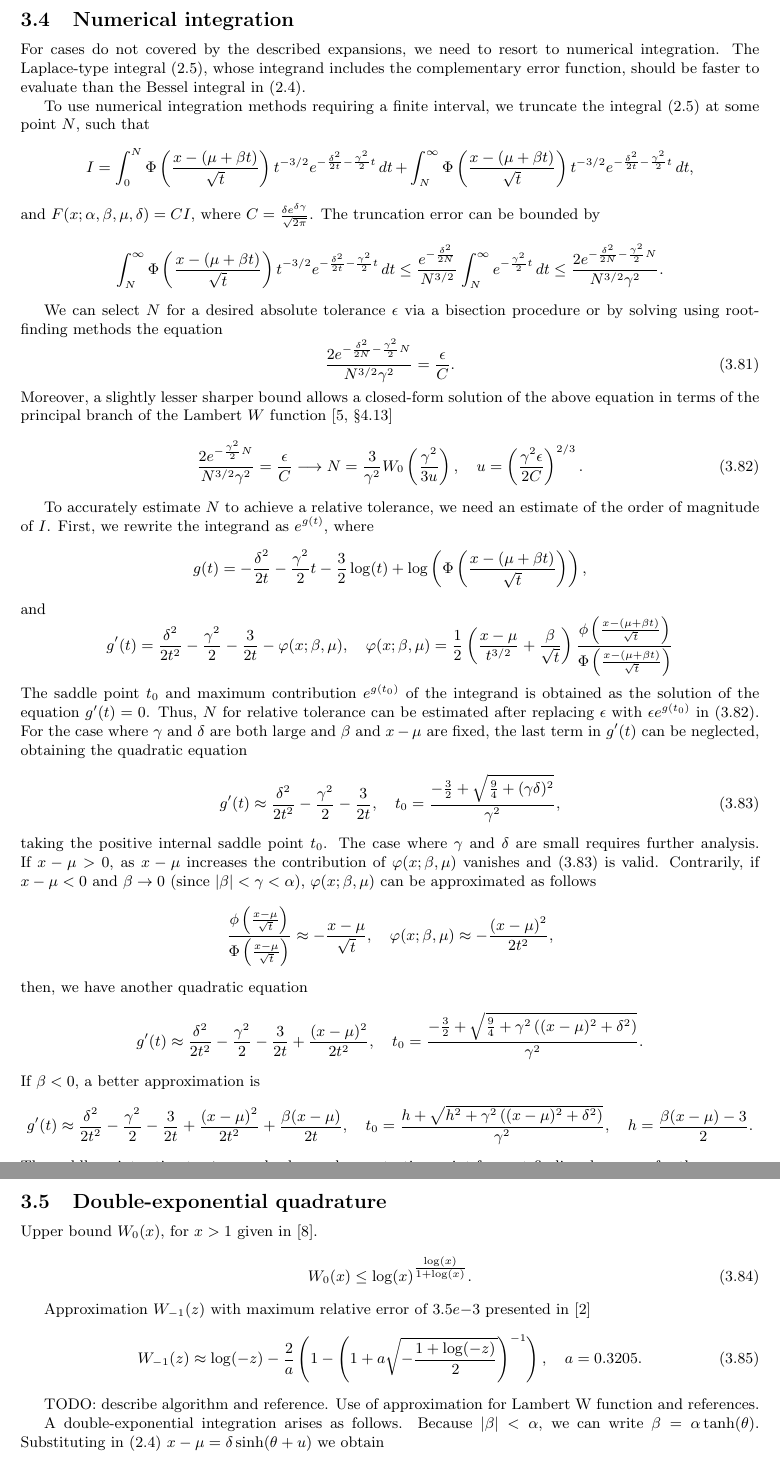
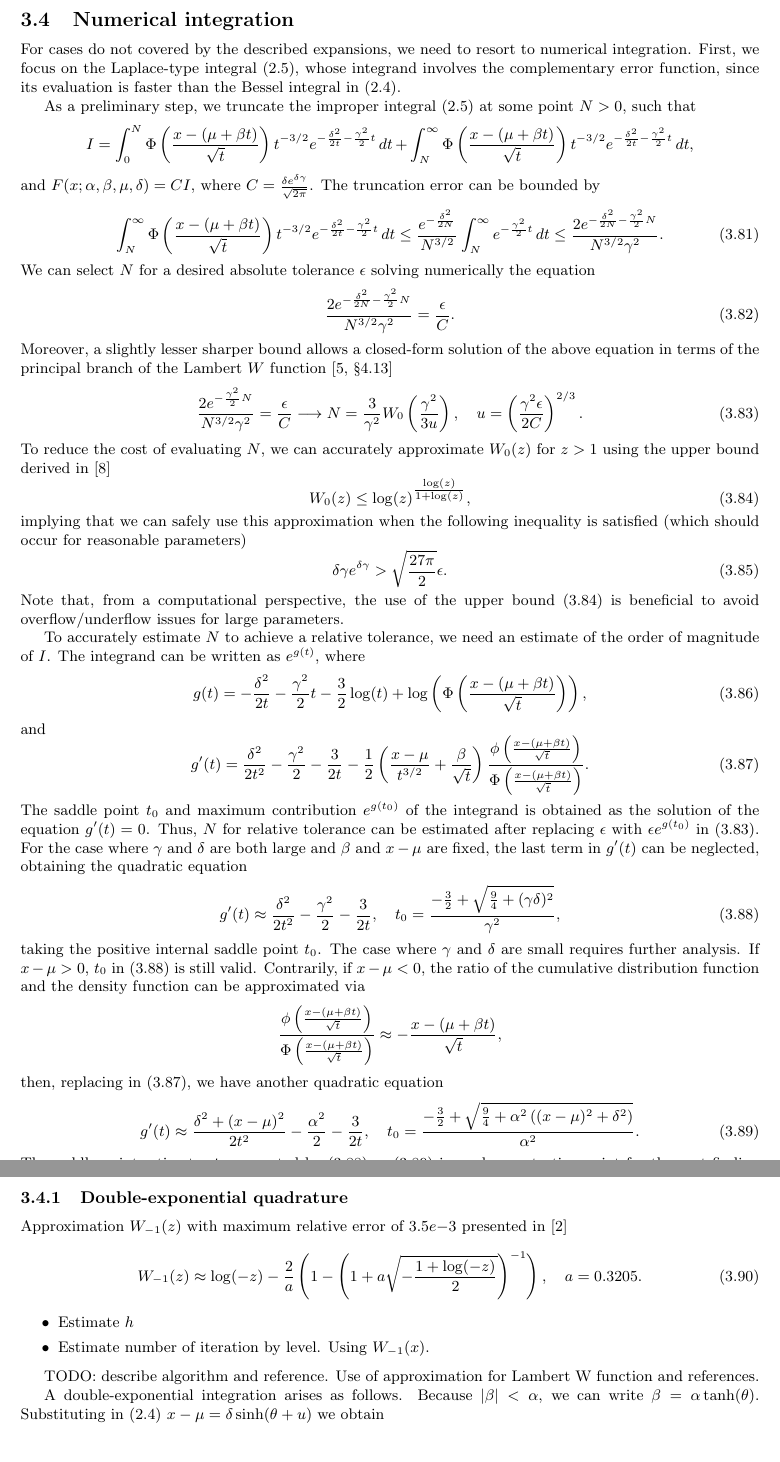
Before and after one commit to guillermo-navas-palencia/normal-inverse-gaussian, a LaTeX document (paper/nig.tex): two parts of pages 13 and 14 of 18, joined at a grey line, cut so that both start at the same text. Compiled offline with pdfLaTeX.

Commit message:
Commit all

```diff
--- a/paper/nig.tex
+++ b/paper/nig.tex
@@ -66,7 +66,7 @@
 
 \numberwithin{equation}{section}
 
-\title{On the computation and inversion of the Normal Inverse Gaussian cumulative distribution function}
+\title{On the computation of the Normal Inverse Gaussian distribution}
 \author{
  \normalsize  Guillermo Navas-Palencia\\
   \texttt{\normalsize  g.navas.palencia@gmail.com}
@@ -707,18 +707,17 @@ and $1 + F(x; \alpha, \beta, \mu, \delta)$ for $\beta < 0$. We rewrite the asymp
 
 
 \subsection{Numerical integration}\label{section_numerical_integration}
-For cases do not covered by the described expansions, we need to resort to numerical integration. The Laplace-type integral \eqref{integral_phi}, whose integrand includes the complementary error function, should be faster to evaluate than the Bessel integral in \eqref{integral_k1}.
+For cases do not covered by the described expansions, we need to resort to numerical integration. First, we focus on the Laplace-type integral \eqref{integral_phi}, whose integrand involves the complementary error function, since its evaluation is faster than the Bessel integral in \eqref{integral_k1}.
 
-To use numerical integration methods requiring a finite interval, we truncate the integral \eqref{integral_phi} at some point $N$, such that
+As a preliminary step, we truncate the improper integral \eqref{integral_phi} at some point $N > 0$, such that
 \begin{equation*}
 I = \int_0^N \Phi\left(\frac{x - (\mu +\beta t)}{\sqrt{t}}\right) t^{-3/2} e^{-\frac{\delta^2}{2t} - \frac{\gamma^2}{2}t} \mathop{dt} + \int_N^{\infty} \Phi\left(\frac{x - (\mu +\beta t)}{\sqrt{t}}\right) t^{-3/2} e^{-\frac{\delta^2}{2t} - \frac{\gamma^2}{2}t} \mathop{dt},
 \end{equation*}
 and $F(x; \alpha, \beta, \mu, \delta) = C I$, where $C = \frac{\delta e^{\delta \gamma}}{\sqrt{2\pi}}$. The truncation error can be bounded by
-\begin{equation*}
+\begin{equation}
 \int_N^{\infty} \Phi\left(\frac{x - (\mu +\beta t)}{\sqrt{t}}\right) t^{-3/2} e^{-\frac{\delta^2}{2t} - \frac{\gamma^2}{2}t} \mathop{dt} \le \frac{e^{-\frac{\delta^2}{2N}}}{N^{3/2}}\int_N^{\infty} e^{- \frac{\gamma^2}{2}t} \mathop{dt} \le \frac{2 e^{-\frac{\delta^2}{2N} - \frac{\gamma^2}{2}N}}{N^{3/2} \gamma^2}.
-\end{equation*}
-
-We can select $N$ for a desired absolute tolerance $\epsilon$ via a bisection procedure or by solving using root-finding methods the equation
+\end{equation}
+We can select $N$ for a desired absolute tolerance $\epsilon$ solving numerically the equation
 \begin{equation}
 \frac{2 e^{-\frac{\delta^2}{2N} - \frac{\gamma^2}{2}N}}{N^{3/2} \gamma^2} = \frac{\epsilon}{C}.
 \end{equation}
@@ -726,44 +725,53 @@ Moreover, a slightly lesser sharper bound allows a closed-form solution of the a
 \begin{equation}\label{N_equation}
 \frac{2 e^{- \frac{\gamma^2}{2}N}}{N^{3/2} \gamma^2} = \frac{\epsilon}{C} \longrightarrow N = \frac{3}{\gamma^2}W_0\left(\frac{\gamma^2}{3u}\right), \quad u = \left(\frac{\gamma^2 \epsilon}{2 C}\right)^{2/3}.
 \end{equation}
+To reduce the cost of evaluating $N$, we can accurately approximate $W_0(z)$ for $z > 1$ using the upper bound derived in \cite{Hoorfar2008}
+\begin{equation}\label{lambertW0_upper_bound}
+W_0(z) \le \log(z)^{\tfrac{\log(z)}{1 + \log(z)}},
+\end{equation}
+implying that we can safely use this approximation when the following inequality is satisfied (which should occur for reasonable parameters)
+\begin{equation}
+\delta \gamma e^{\delta\gamma} > \sqrt{\frac{27 \pi}{2}} \epsilon.
+\end{equation}
+Note that, from a computational perspective, the use of the upper bound \eqref{lambertW0_upper_bound} is beneficial to avoid overflow/underflow issues for large parameters.
 
-To accurately estimate $N$ to achieve a relative tolerance, we need an estimate of the order of magnitude of $I$. First, we rewrite the integrand as $e^{g(t)}$, where
-\begin{equation*}
+To accurately estimate $N$ to achieve a relative tolerance, we need an estimate of the order of magnitude of $I$. The integrand can be written as $e^{g(t)}$, where
+\begin{equation}
 g(t) = -\frac{\delta^2}{2t} - \frac{\gamma^2}{2}t - \frac{3}{2}\log(t) + \log\left(\Phi\left(\frac{x - (\mu +\beta t)}{\sqrt{t}}\right)\right),
-\end{equation*}
+\end{equation}
 and
-\begin{equation*}
-g'(t) = \frac{\delta^2}{2t^2} -\frac{\gamma^2}{2} -\frac{3}{2t} -\varphi(x; \beta, \mu),  \quad \varphi(x; \beta, \mu) = \frac{1}{2}\left(\frac{x-\mu}{t^{3/2}} + \frac{\beta}{\sqrt{t}} \right)\frac{\phi\left(\frac{x - (\mu +\beta t)}{\sqrt{t}}\right)}{\Phi\left(\frac{x - (\mu +\beta t)}{\sqrt{t}}\right)}
-\end{equation*}
+\begin{equation}\label{saddle_point_equation}
+g'(t) = \frac{\delta^2}{2t^2} -\frac{\gamma^2}{2} -\frac{3}{2t} -\frac{1}{2}\left(\frac{x-\mu}{t^{3/2}} + \frac{\beta}{\sqrt{t}} \right)\frac{\phi\left(\frac{x - (\mu +\beta t)}{\sqrt{t}}\right)}{\Phi\left(\frac{x - (\mu +\beta t)}{\sqrt{t}}\right)}.
+\end{equation}
 The saddle point $t_0$ and maximum contribution $e^{g(t_0)}$ of the integrand is obtained as the solution of the equation $g'(t) = 0$. Thus, $N$ for relative tolerance can be estimated after replacing $\epsilon$ with $\epsilon e^{g(t_0)}$ in \eqref{N_equation}. For the case where $\gamma$ and $\delta$ are both large and $\beta$ and $x-\mu$ are fixed, the last term in $g'(t)$ can be neglected, obtaining the quadratic equation
-\begin{equation}\label{saddle_1}
+\begin{equation}\label{saddle_point_1}
 g'(t) \approx \frac{\delta^2}{2t^2} -\frac{\gamma^2}{2} -\frac{3}{2t}, \quad t_0 = \frac{-\frac{3}{2} + \sqrt{\frac{9}{4} + (\gamma \delta)^2}}{\gamma^2},
 \end{equation}
-taking the positive internal saddle point $t_0$. The case where $\gamma$ and $\delta$ are small requires further analysis. If $x-\mu > 0$, as $x-\mu$ increases the contribution of $\varphi(x; \beta, \mu)$ vanishes and \eqref{saddle_1} is valid. Contrarily, if $x -\mu < 0$ and $\beta \to 0$ (since $|\beta| < \gamma < \alpha$), $\varphi(x; \beta, \mu)$ can be approximated as follows
+taking the positive internal saddle point $t_0$. The case where $\gamma$ and $\delta$ are small requires further analysis. If $x-\mu > 0$, $t_0$ in \eqref{saddle_point_1} is still valid. Contrarily, if $x -\mu < 0$, the ratio of the cumulative distribution function and the density function can be approximated via
 \begin{equation*}
-\frac{\phi\left(\frac{x - \mu}{\sqrt{t}}\right)}{\Phi\left(\frac{x - \mu}{\sqrt{t}}\right)} \approx -\frac{x - \mu}{\sqrt{t}}, \quad \varphi(x; \beta, \mu) \approx -\frac{(x-\mu)^2}{2t^2},
+\frac{\phi\left(\frac{x - (\mu+ \beta t)}{\sqrt{t}}\right)}{\Phi\left(\frac{x - (\mu + \beta t)}{\sqrt{t}}\right)} \approx -\frac{x - (\mu + \beta t)}{\sqrt{t}},
 \end{equation*}
-then, we have another quadratic equation
-\begin{equation*}
-g'(t) \approx \frac{\delta^2}{2t^2} -\frac{\gamma^2}{2} -\frac{3}{2t} + \frac{(x-\mu)^2}{2t^2}, \quad t_0 = \frac{-\frac{3}{2} + \sqrt{\frac{9}{4} + \gamma^2 \left((x-\mu)^2 + \delta^2\right)}}{\gamma^2}.
-\end{equation*}
-If $\beta < 0$, a better approximation is
-\begin{equation*}
-g'(t) \approx \frac{\delta^2}{2t^2} -\frac{\gamma^2}{2} -\frac{3}{2t} + \frac{(x-\mu)^2}{2t^2} + \frac{\beta(x-\mu)}{2t}, \quad t_0 = \frac{h + \sqrt{h^2 + \gamma^2 \left((x-\mu)^2 + \delta^2\right)}}{\gamma^2}, \quad h = \frac{\beta (x-\mu) - 3}{2}.
-\end{equation*}
-The saddle point estimates $t_0$ can also be used as a starting point for root-finding, however, for the purpose of approximating the order of magnitude of $I$, the approximations are sufficient.
+then, replacing in \eqref{saddle_point_equation}, we have another quadratic equation
+\begin{equation}\label{saddle_point_2}
+g'(t) \approx \frac{\delta^2 + (x-\mu)^2}{2t^2} -\frac{\alpha^2}{2} -\frac{3}{2t}, \quad t_0 = \frac{-\frac{3}{2} + \sqrt{\frac{9}{4} + \alpha^2 \left((x-\mu)^2 + \delta^2\right)}}{\alpha^2}.
+\end{equation}
+%If $\beta < 0$, a better approximation is
+%\begin{equation*}
+%g'(t) \approx \frac{\delta^2}{2t^2} -\frac{\gamma^2}{2} -\frac{3}{2t} + \frac{(x-\mu)^2}{2t^2} + \frac{\beta(x-\mu)}{2t}, \quad t_0 = \frac{h + \sqrt{h^2 + \gamma^2 \left((x-\mu)^2 + \delta^2\right)}}{\gamma^2}, \quad h = \frac{\beta (x-\mu) - 3}{2}.
+%\end{equation*}
+The saddle point estimates $t_0$ computed by \eqref{saddle_point_1} or \eqref{saddle_point_2} is used as a starting point for the root-finding method. In particular, we find that the Newton's method setting an absolute error $10^{-4}$ only requires a few iterations (typically less than 5) to refine the initial estimate.
 
-\subsection{Double-exponential quadrature}
-Upper bound $W_0(x)$, for $x > 1$ given in \cite{Hoorfar2008}.
-\begin{equation}
-W_0(x) \le \log(x)^{\tfrac{\log(x)}{1 + \log(x)}}.
-\end{equation}
-
+\subsubsection{Double-exponential quadrature}
 Approximation $W_{-1}(z)$ with maximum relative error of $3.5e{-3}$ presented in \cite{Barry2004}
 \begin{equation}
 W_{-1}(z) \approx \log(-z) - \frac{2}{a} \left(1 - \left(1 + a \sqrt{-\frac{1 + \log(-z)}{2}}\right)^{-1}\right), \quad	a = 0.3205.
 \end{equation}
 
+
+\begin{itemize}
+\item Estimate $h$
+\item Estimate number of iteration by level. Using $W_{-1}(x)$.
+\end{itemize}
 
 TODO: describe algorithm and reference. Use of approximation for Lambert W function and references.
 
```
Also changed, not shown: code/src/main.cpp (+14 -8 lines), code/src/nig_integration.cpp (+34 -3 lines), code/src/nig_series_beta_eq_zero.cpp (+1 -0 lines), paper/nig.pdf, test_accuracy/instances/instances_beta_eq_zero_algo.csv, test_accuracy/instances/instances_general_algo.csv, paper/nig.tex (2 more changed lines), 7 other files.
